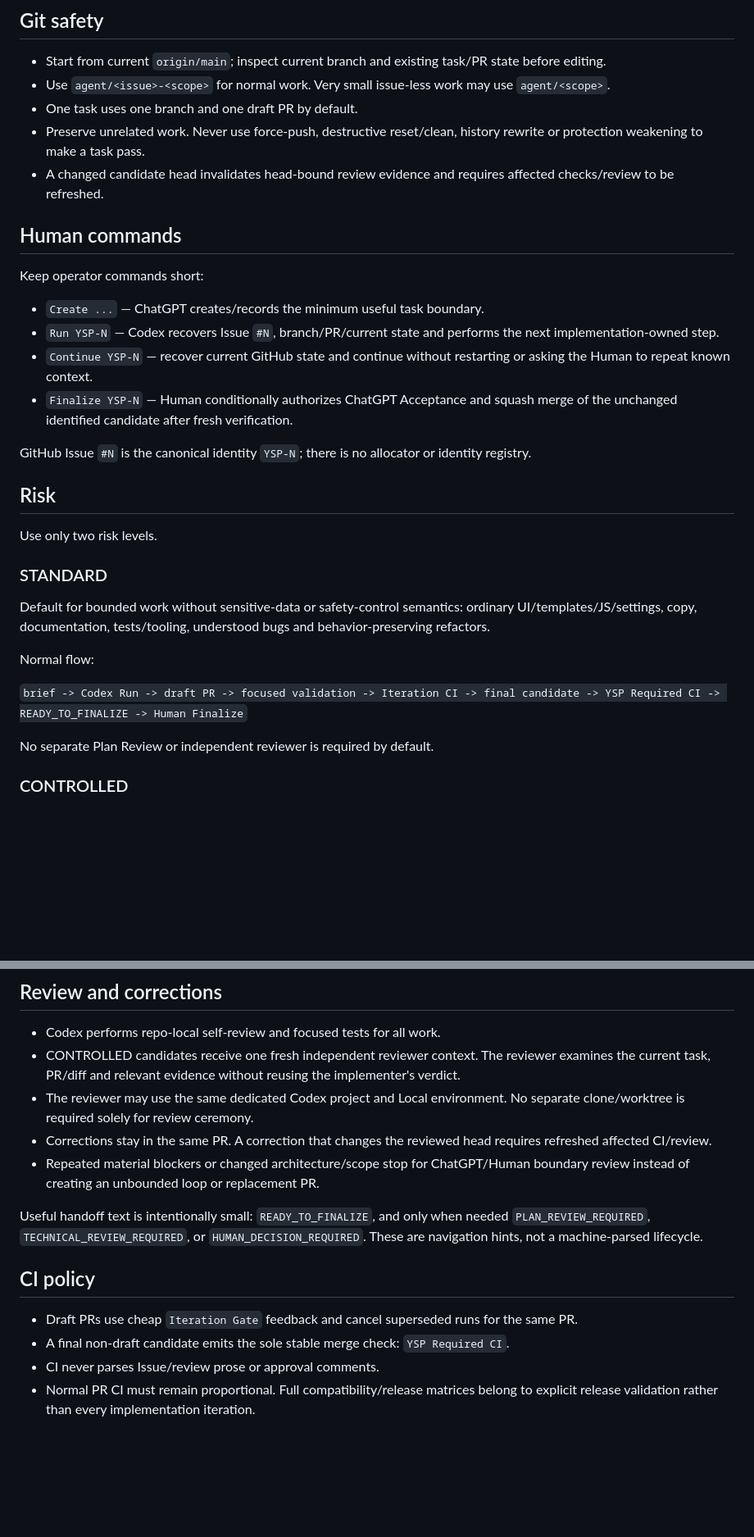
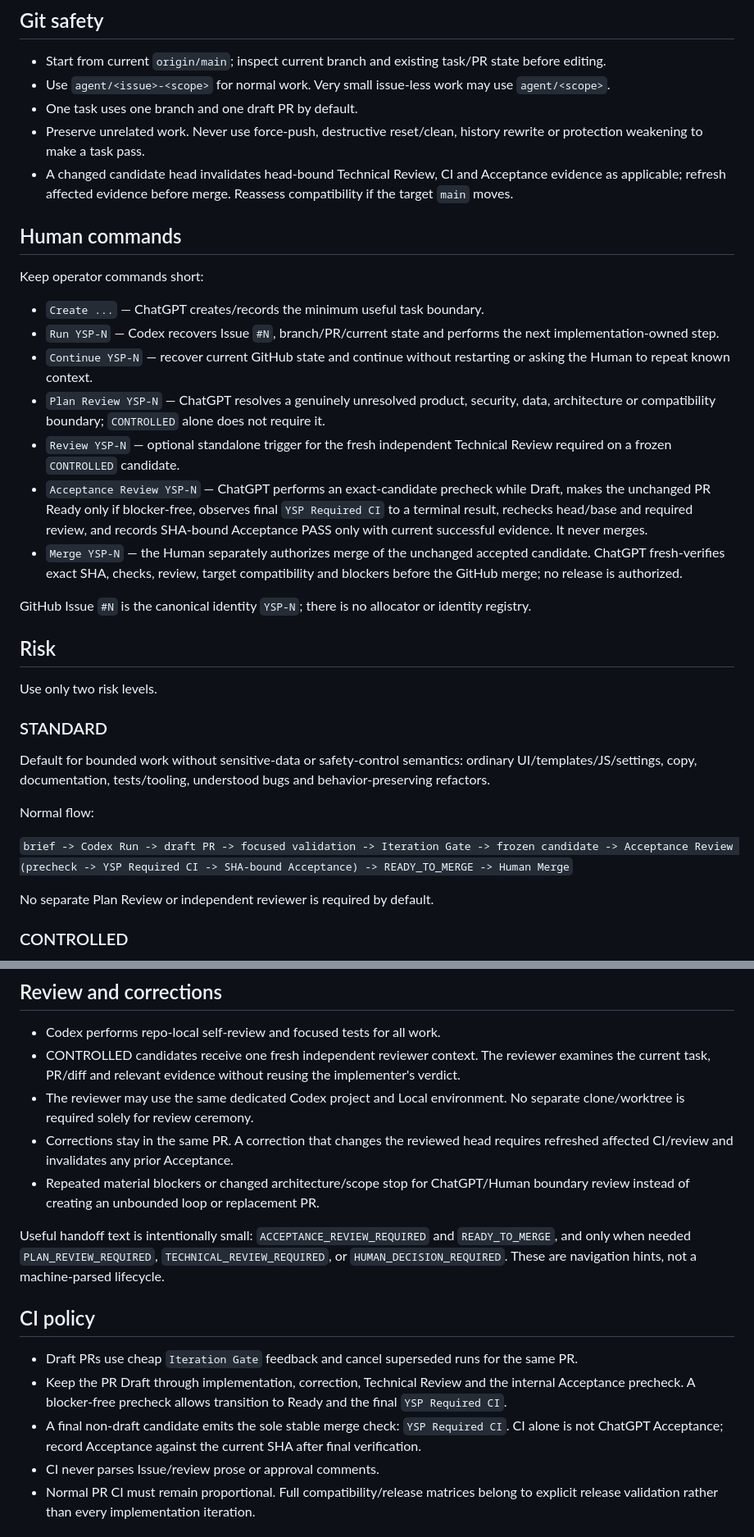
Before and after one commit to yoohwz/yoohw-support-portal, a Markdown page: AGENTS.md, 2 parts joined by grey strips. Shown at 82% size. Rendered like a GitHub page; blank space fills up the shorter version.

Commit message:
YSP-11: align AGENTS.md with separated Acceptance and Merge

```diff
--- a/AGENTS.md
+++ b/AGENTS.md
@@ -27,7 +28,7 @@ For relevant changes, prefer testing the real plugin behavior on the Local WordP
 - Use `agent/<issue>-<scope>` for normal work. Very small issue-less work may use `agent/<scope>`.
 - One task uses one branch and one draft PR by default.
 - Preserve unrelated work. Never use force-push, destructive reset/clean, history rewrite or protection weakening to make a task pass.
-- A changed candidate head invalidates head-bound review evidence and requires affected checks/review to be refreshed.
+- A changed candidate head invalidates head-bound Technical Review, CI and Acceptance evidence as applicable; refresh affected evidence before merge. Reassess compatibility if the target `main` moves.
 
 ## Human commands
 
@@ -36,7 +37,10 @@ Keep operator commands short:
 - `Create ...` — ChatGPT creates/records the minimum useful task boundary.
 - `Run YSP-N` — Codex recovers Issue `#N`, branch/PR/current state and performs the next implementation-owned step.
 - `Continue YSP-N` — recover current GitHub state and continue without restarting or asking the Human to repeat known context.
-- `Finalize YSP-N` — Human conditionally authorizes ChatGPT Acceptance and squash merge of the unchanged identified candidate after fresh verification.
+- `Plan Review YSP-N` — ChatGPT resolves a genuinely unresolved product, security, data, architecture or compatibility boundary; `CONTROLLED` alone does not require it.
+- `Review YSP-N` — optional standalone trigger for the fresh independent Technical Review required on a frozen `CONTROLLED` candidate.
+- `Acceptance Review YSP-N` — ChatGPT performs an exact-candidate precheck while Draft, makes the unchanged PR Ready only if blocker-free, observes final `YSP Required CI` to a terminal result, rechecks head/base and required review, and records SHA-bound Acceptance PASS only with current successful evidence. It never merges.
+- `Merge YSP-N` — the Human separately authorizes merge of the unchanged accepted candidate. ChatGPT fresh-verifies exact SHA, checks, review, target compatibility and blockers before the GitHub merge; no release is authorized.
 
 GitHub Issue `#N` is the canonical identity `YSP-N`; there is no allocator or identity registry.
 
@@ -50,7 +54,7 @@ Default for bounded work without sensitive-data or safety-control semantics: ord
 
 Normal flow:
 
-`brief -> Codex Run -> draft PR -> focused validation -> Iteration CI -> final candidate -> YSP Required CI -> READY_TO_FINALIZE -> Human Finalize`
+`brief -> Codex Run -> draft PR -> focused validation -> Iteration Gate -> frozen candidate -> Acceptance Review (precheck -> YSP Required CI -> SHA-bound Acceptance) -> READY_TO_MERGE -> Human Merge`
 
 No separate Plan Review or independent reviewer is required by default.
 
@@ -78,15 +82,16 @@ If STANDARD discovery finds a CONTROLLED trigger, stop before the sensitive chan
 - Codex performs repo-local self-review and focused tests for all work.
 - CONTROLLED candidates receive one fresh independent reviewer context. The reviewer examines the current task, PR/diff and relevant evidence without reusing the implementer's verdict.
 - The reviewer may use the same dedicated Codex project and Local environment. No separate clone/worktree is required solely for review ceremony.
-- Corrections stay in the same PR. A correction that changes the reviewed head requires refreshed affected CI/review.
+- Corrections stay in the same PR. A correction that changes the reviewed head requires refreshed affected CI/review and invalidates any prior Acceptance.
 - Repeated material blockers or changed architecture/scope stop for ChatGPT/Human boundary review instead of creating an unbounded loop or replacement PR.
 
-Useful handoff text is intentionally small: `READY_TO_FINALIZE`, and only when needed `PLAN_REVIEW_REQUIRED`, `TECHNICAL_REVIEW_REQUIRED`, or `HUMAN_DECISION_REQUIRED`. These are navigation hints, not a machine-parsed lifecycle.
+Useful handoff text is intentionally small: `ACCEPTANCE_REVIEW_REQUIRED` and `READY_TO_MERGE`, and only when needed `PLAN_REVIEW_REQUIRED`, `TECHNICAL_REVIEW_REQUIRED`, or `HUMAN_DECISION_REQUIRED`. These are navigation hints, not a machine-parsed lifecycle.
 
 ## CI policy
 
 - Draft PRs use cheap `Iteration Gate` feedback and cancel superseded runs for the same PR.
-- A final non-draft candidate emits the sole stable merge check: `YSP Required CI`.
+- Keep the PR Draft through implementation, correction, Technical Review and the internal Acceptance precheck. A blocker-free precheck allows transition to Ready and the final `YSP Required CI`.
+- A final non-draft candidate emits the sole stable merge check: `YSP Required CI`. CI alone is not ChatGPT Acceptance; record Acceptance against the current SHA after final verification.
 - CI never parses Issue/review prose or approval comments.
 - Normal PR CI must remain proportional. Full compatibility/release matrices belong to explicit release validation rather than every implementation iteration.
 
```
Also changed, not shown: other parts of AGENTS.md (+1 -0 lines).
